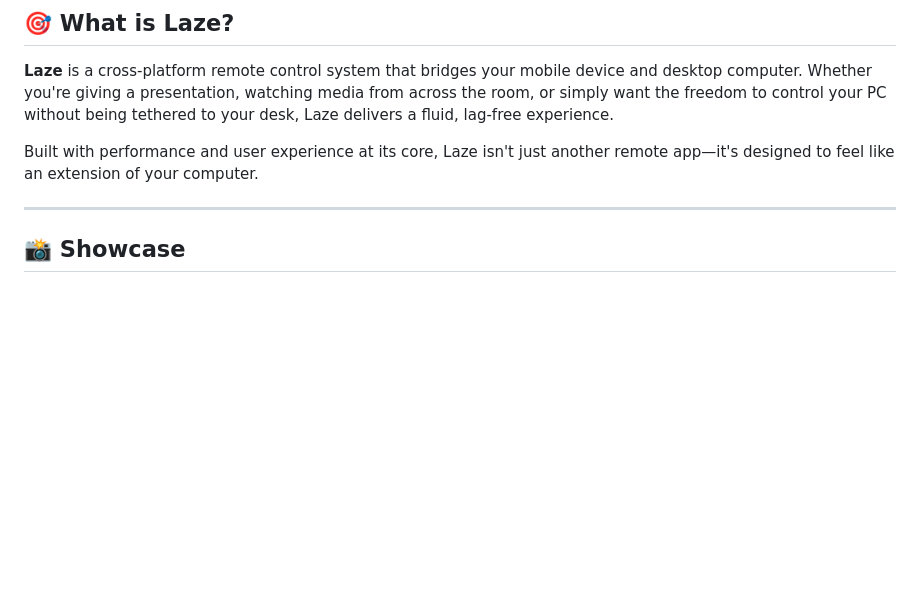
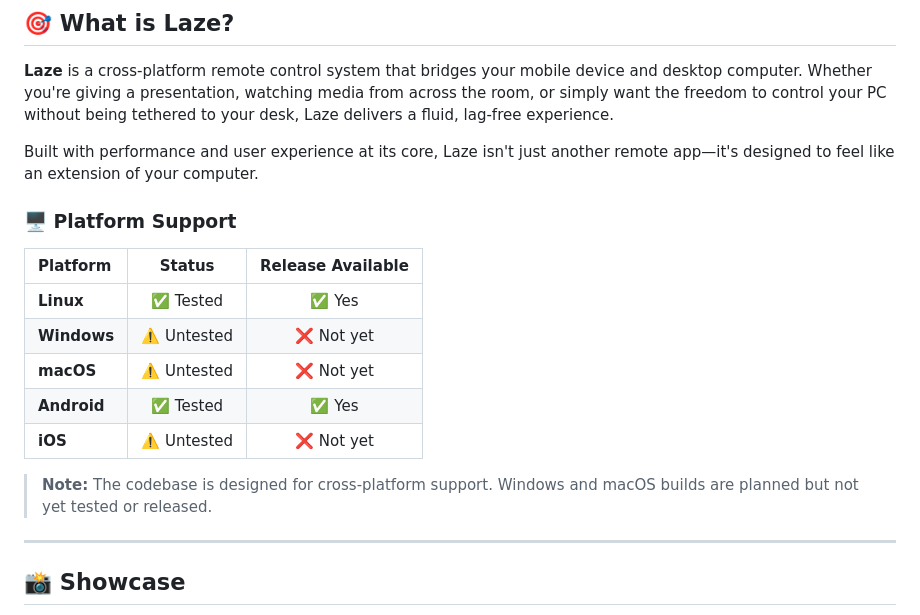
Before and after one commit to PropzSaladaz/Laze, a Markdown page: README.md, the part around one of its changes. Rendered like a GitHub page; blank space fills up the shorter version.

```diff
--- a/README.md
+++ b/README.md
@@ -25,6 +25,18 @@
 **Laze** is a cross-platform remote control system that bridges your mobile device and desktop computer. Whether you're giving a presentation, watching media from across the room, or simply want the freedom to control your PC without being tethered to your desk, Laze delivers a fluid, lag-free experience.
 
 Built with performance and user experience at its core, Laze isn't just another remote app—it's designed to feel like an extension of your computer.
+
+### 🖥️ Platform Support
+
+| Platform | Status | Release Available |
+|:---------|:------:|:-----------------:|
+| **Linux** | ✅ Tested | ✅ Yes |
+| **Windows** | ⚠️ Untested | ❌ Not yet |
+| **macOS** | ⚠️ Untested | ❌ Not yet |
+| **Android** | ✅ Tested | ✅ Yes |
+| **iOS** | ⚠️ Untested | ❌ Not yet |
+
+> **Note:** The codebase is designed for cross-platform support. Windows and macOS builds are planned but not yet tested or released.
 
 ---
 
```
Also changed, not shown: other parts of README.md (+60 -0 lines).
